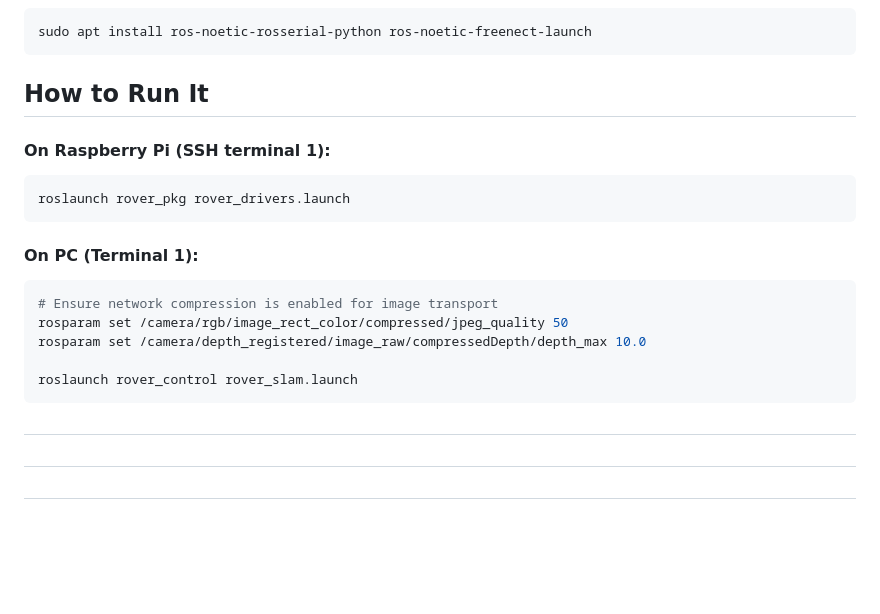
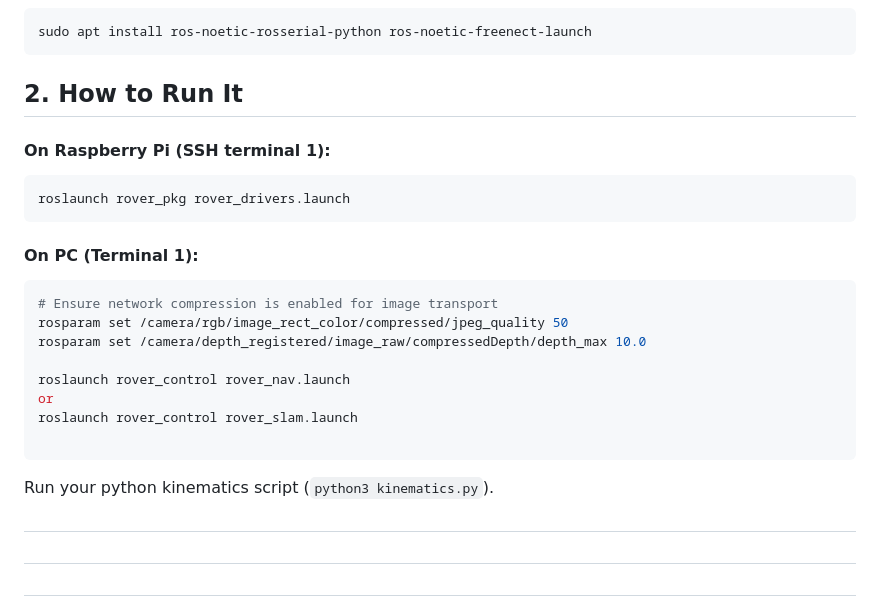
Before and after one commit to ToolBoxRobotics/rover-model, a Markdown page: README.md, the part around the change. GitHub-like rendering; blank space fills up the shorter version.

````diff
--- a/README.md
+++ b/README.md
@@ -14,8 +14,7 @@ sudo apt install ros-noetic-rosserial-python ros-noetic-freenect-launch
 ```
 
 
-## How to Run It
-
+## 2. How to Run It
 #### On Raspberry Pi (SSH terminal 1):
 ```Bash
 roslaunch rover_pkg rover_drivers.launch
@@ -27,9 +26,12 @@ roslaunch rover_pkg rover_drivers.launch
 rosparam set /camera/rgb/image_rect_color/compressed/jpeg_quality 50
 rosparam set /camera/depth_registered/image_raw/compressedDepth/depth_max 10.0
 
+roslaunch rover_control rover_nav.launch
+or
 roslaunch rover_control rover_slam.launch
+
 ```
-
+Run your python kinematics script (``python3 kinematics.py``).
 
 #
 #
````
